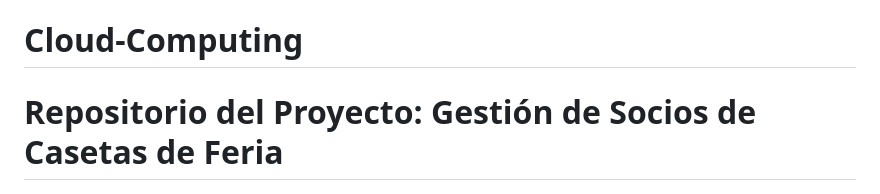
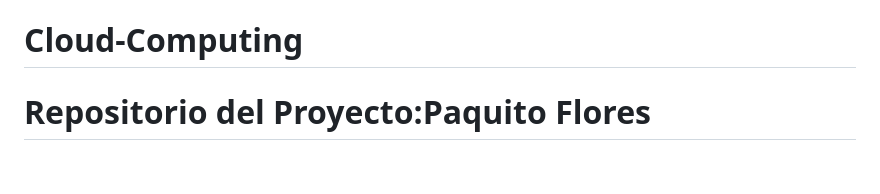
Before and after one commit to tosito1/Cloud-Computing, a Markdown page: README.md, the part around the change. GitHub-like rendering; blank space fills up the shorter version.

Commit message:
Uppdate Readme

```diff
--- a/README.md
+++ b/README.md
@@ -1,6 +1,6 @@
 # Cloud-Computing
 
-# Repositorio del Proyecto: Gestión de Socios de Casetas de Feria
+# Repositorio del Proyecto:Paquito Flores
 
 ![Logo Paquito Flores](/docs/img/logo.jpg)
 
```
